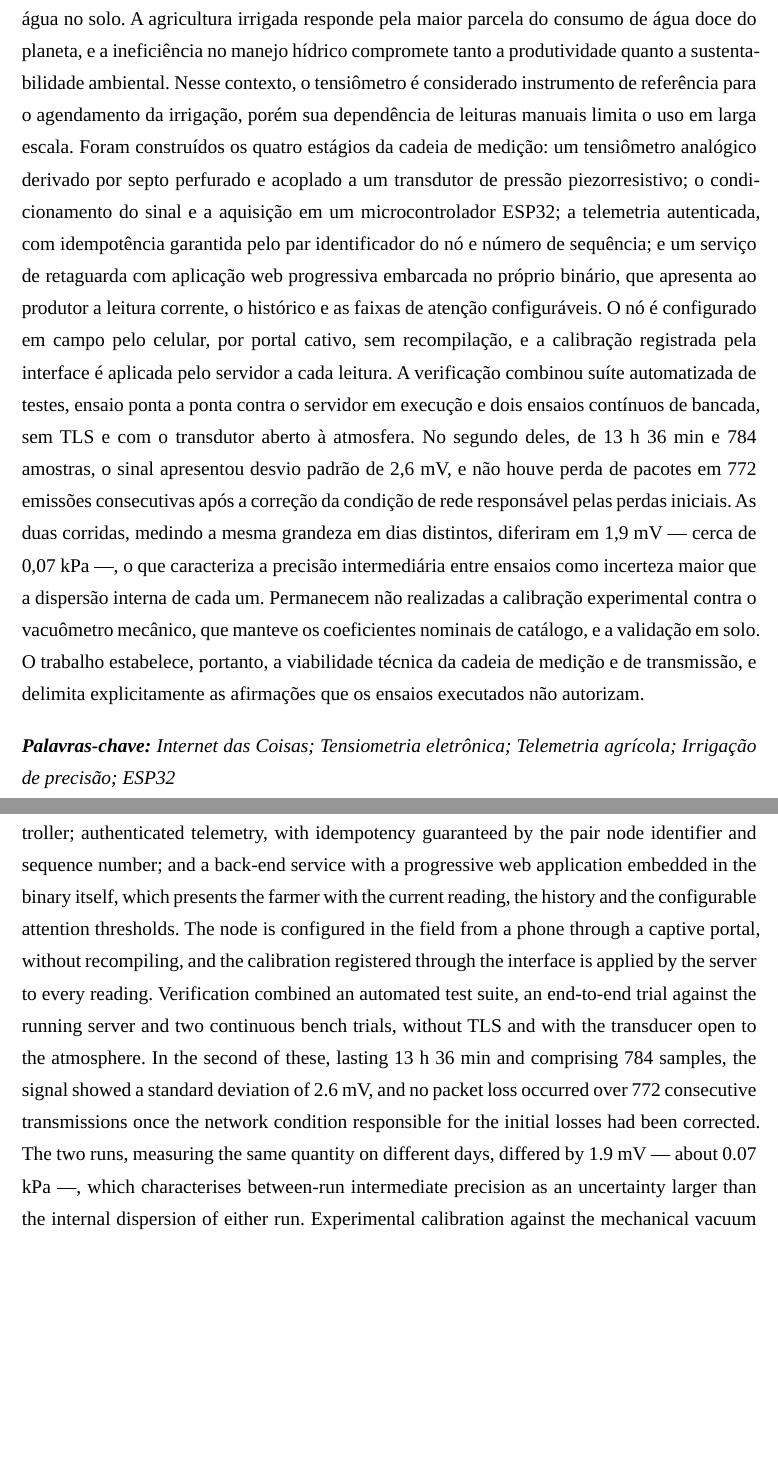
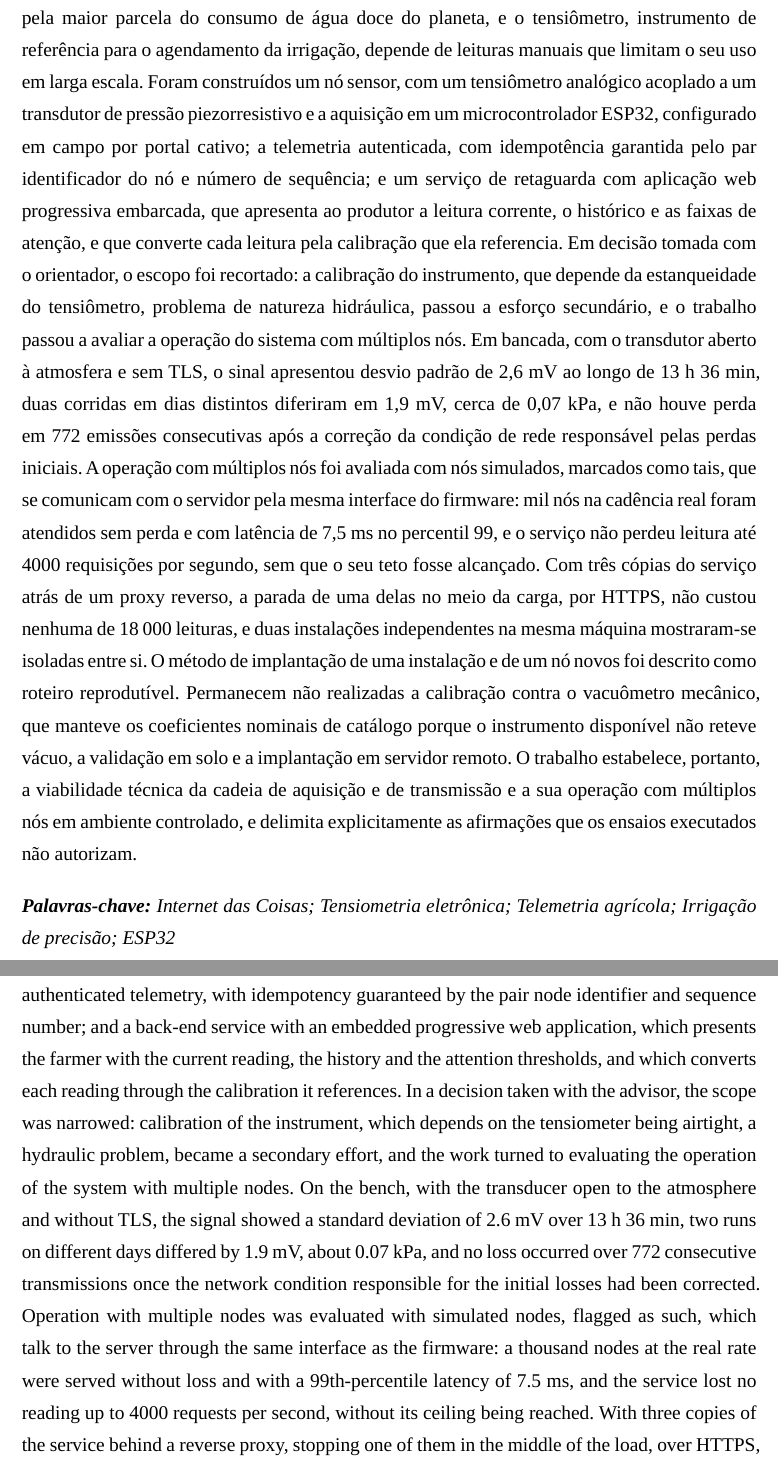
Before and after one commit to IgorKammerGrahl/TensiometroRemoto, a Typst document (Escrita/tcc/main.typ): two parts of pages 4 and 5 of 85, joined at a grey line, cut so that both start at the same text, the shorter picture padded with empty space. The pictures show the PDF file Escrita/tcc/main.pdf that the author committed with the source.

Commit message:
Resumo e abstract com o recorte e os resultados de escala
Sistema projetado para múltiplos nós; recorte da calibração como esforço
secundário; resultados de bancada mantidos; mil nós simulados, saturação
sem perdas, três cópias com uma parada sem perda e duas instalações
isoladas; o que segue sem realizar inclui agora a implantação remota.

```diff
--- a/Escrita/tcc/main.typ
+++ b/Escrita/tcc/main.typ
@@ -23,33 +23,40 @@
     baseado em Internet das Coisas (IoT) e tensiometria eletrônica para o
-    monitoramento remoto da tensão da água no solo. A agricultura irrigada
-    responde pela maior parcela do consumo de água doce do planeta, e a
-    ineficiência no manejo hídrico compromete tanto a produtividade quanto a
-    sustentabilidade ambiental. Nesse contexto, o tensiômetro é considerado
-    instrumento de referência para o agendamento da irrigação, porém sua
-    dependência de leituras manuais limita o uso em larga escala. Foram
-    construídos os quatro estágios da cadeia de medição: um tensiômetro
-    analógico derivado por septo perfurado e acoplado a um transdutor de
-    pressão piezorresistivo; o condicionamento do sinal e a aquisição em um
-    microcontrolador ESP32; a telemetria autenticada, com idempotência
+    monitoramento remoto da tensão da água no solo, projetado para operar com
+    múltiplos nós sensores. A agricultura irrigada responde pela maior parcela
+    do consumo de água doce do planeta, e o tensiômetro, instrumento de
+    referência para o agendamento da irrigação, depende de leituras manuais
+    que limitam o seu uso em larga escala. Foram construídos um nó sensor, com
+    um tensiômetro analógico acoplado a um transdutor de pressão
+    piezorresistivo e a aquisição em um microcontrolador ESP32, configurado em
+    campo por portal cativo; a telemetria autenticada, com idempotência
     garantida pelo par identificador do nó e número de sequência; e um serviço
-    de retaguarda com aplicação web progressiva embarcada no próprio binário,
-    que apresenta ao produtor a leitura corrente, o histórico e as faixas de
-    atenção configuráveis. O nó é configurado em campo pelo celular, por portal
-    cativo, sem recompilação, e a calibração registrada pela interface é
-    aplicada pelo servidor a cada leitura. A verificação combinou suíte automatizada de
-    testes, ensaio ponta a ponta contra o servidor em execução e dois ensaios
-    contínuos de bancada, sem TLS e com o transdutor aberto à atmosfera. No segundo
-    deles, de 13 h 36 min e 784 amostras, o sinal apresentou desvio padrão de
-    2,6 mV, e não houve perda de pacotes em 772 emissões consecutivas após a
-    correção da condição de rede responsável pelas perdas iniciais. As duas
-    corridas, medindo a mesma grandeza em dias distintos, diferiram em 1,9 mV
-    --- cerca de 0,07 kPa ---, o que caracteriza a precisão intermediária entre
-    ensaios como incerteza maior que a dispersão interna de cada um.
-    Permanecem não realizadas a calibração experimental contra o vacuômetro
-    mecânico, que manteve os coeficientes nominais de catálogo, e a validação
-    em solo. O trabalho estabelece, portanto, a viabilidade técnica da cadeia
-    de medição e de transmissão, e delimita explicitamente as afirmações que
-    os ensaios executados não autorizam.
+    de retaguarda com aplicação web progressiva embarcada, que apresenta ao
+    produtor a leitura corrente, o histórico e as faixas de atenção, e que
+    converte cada leitura pela calibração que ela referencia. Em decisão
+    tomada com o orientador, o escopo foi recortado: a calibração do
+    instrumento, que depende da estanqueidade do tensiômetro, problema de
+    natureza hidráulica, passou a esforço secundário, e o trabalho passou a
+    avaliar a operação do sistema com múltiplos nós. Em bancada, com o
+    transdutor aberto à atmosfera e sem TLS, o sinal apresentou desvio padrão
+    de 2,6 mV ao longo de 13 h 36 min, duas corridas em dias distintos
+    diferiram em 1,9 mV, cerca de 0,07 kPa, e não houve perda em 772 emissões
+    consecutivas após a correção da condição de rede responsável pelas perdas
+    iniciais. A operação com múltiplos nós foi avaliada com nós simulados,
+    marcados como tais, que se comunicam com o servidor pela mesma interface do
+    firmware: mil nós na cadência real foram atendidos sem perda e com
+    latência de 7,5 ms no percentil 99, e o serviço não perdeu leitura até
+    4000 requisições por segundo, sem que o seu teto fosse alcançado. Com três
+    cópias do serviço atrás de um proxy reverso, a parada de uma delas no meio
+    da carga, por HTTPS, não custou nenhuma de 18 000 leituras, e duas
+    instalações independentes na mesma máquina mostraram-se isoladas entre si.
+    O método de implantação de uma instalação e de um nó novos foi descrito
+    como roteiro reprodutível. Permanecem não realizadas a calibração contra o
+    vacuômetro mecânico, que manteve os coeficientes nominais de catálogo
+    porque o instrumento disponível não reteve vácuo, a validação em solo e a
+    implantação em servidor remoto. O trabalho estabelece, portanto, a
+    viabilidade técnica da cadeia de aquisição e de transmissão e a sua
+    operação com múltiplos nós em ambiente controlado, e delimita
+    explicitamente as afirmações que os ensaios executados não autorizam.
   ],
   palavras-chave: (
     "Internet das Coisas",
@@ -74,16 +70,0 @@
-    and a back-end service with a progressive web application embedded in the
-    binary itself, which presents the farmer with the current reading, the
-    history and the configurable attention thresholds. The node is configured
-    in the field from a phone through a captive portal, without recompiling,
-    and the calibration registered through the interface is applied by the
-    server to every reading. Verification combined
-    an automated test suite, an end-to-end trial against the running server
-    and two continuous bench trials, without TLS and with the transducer open
-    to the atmosphere. In the second of these, lasting 13 h 36 min and comprising 784
-    samples, the signal showed a standard deviation of 2.6 mV, and no packet
-    loss occurred over 772 consecutive transmissions once the network
-    condition responsible for the initial losses had been corrected. The two
-    runs, measuring the same quantity on different days, differed by 1.9 mV
-    --- about 0.07 kPa ---, which characterises between-run intermediate precision as
-    an uncertainty larger than the internal dispersion of either run.
-    Experimental calibration against the mechanical vacuum gauge, which left
@@ -90,0 +80,18 @@
+    an embedded progressive web application, which presents the farmer with
+    the current reading, the history and the attention thresholds, and which
+    converts each reading through the calibration it references. In a
+    decision taken with the advisor, the scope was narrowed: calibration of
+    the instrument, which depends on the tensiometer being airtight, a
+    hydraulic problem, became a secondary effort, and the work turned to
+    evaluating the operation of the system with multiple nodes. On the bench,
+    with the transducer open to the atmosphere and without TLS, the signal
+    showed a standard deviation of 2.6 mV over 13 h 36 min, two runs on
+    different days differed by 1.9 mV, about 0.07 kPa, and no loss occurred
+    over 772 consecutive transmissions once the network condition responsible
+    for the initial losses had been corrected. Operation with multiple nodes
+    was evaluated with simulated nodes, flagged as such, which talk to the
+    server through the same interface as the firmware: a thousand nodes at the
+    real rate were served without loss and with a 99th-percentile latency of
+    7.5 ms, and the service lost no reading up to 4000 requests per second,
+    without its ceiling being reached. With three copies of the service behind
+    a reverse proxy, stopping one of them in the middle of the load, over
```
Also changed, not shown: Escrita/tcc/main.pdf, Escrita/tcc/main.typ (35 more changed lines).
